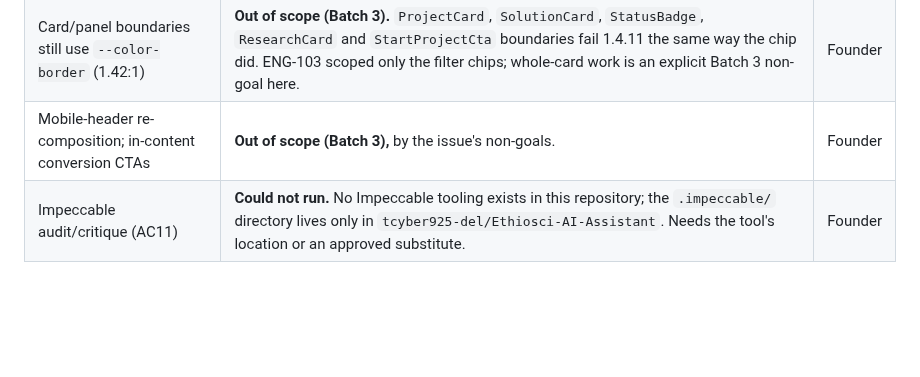
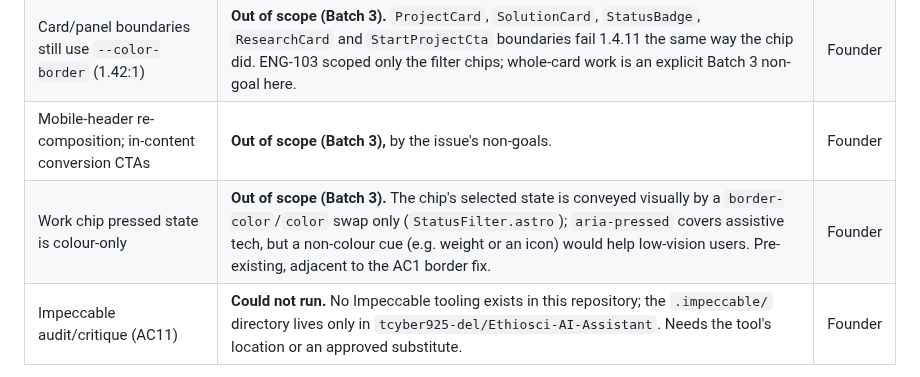
Before and after one commit to tcyber925-del/ethioai-venture-website, a Markdown page: docs/STATUS.md, the part around the change. Rendered like a GitHub page; blank space fills up the shorter version.

Commit message:
ENG-103: record chip pressed-state colour-only as a Batch 3 item
Co-authored-by: openhands <openhands@all-hands.dev>

```diff
--- a/docs/STATUS.md
+++ b/docs/STATUS.md
@@ -94,6 +94,7 @@ explicit non-goals reserve whole-card work for Batch 3.
 | Start a Project CTA hierarchy (AC6)                             | **No change — decision recorded.** The design already shows one primary action per region: the homepage carries two primary CTAs (hero and closing section) with the same destination, top and bottom of the page, and the Solutions and project pages each show one. They do not compete within a view, matching DESIGN.md. No second approved visual exists to move to, so no emphasis was invented. | Founder |
 | Card/panel boundaries still use `--color-border` (1.42:1)       | **Out of scope (Batch 3).** `ProjectCard`, `SolutionCard`, `StatusBadge`, `ResearchCard` and `StartProjectCta` boundaries fail 1.4.11 the same way the chip did. ENG-103 scoped only the filter chips; whole-card work is an explicit Batch 3 non-goal here.                                                                                                                                           | Founder |
 | Mobile-header re-composition; in-content conversion CTAs        | **Out of scope (Batch 3),** by the issue's non-goals.                                                                                                                                                                                                                                                                                                                                                  | Founder |
+| Work chip pressed state is colour-only                          | **Out of scope (Batch 3).** The chip's selected state is conveyed visually by a `border-color`/`color` swap only (`StatusFilter.astro`); `aria-pressed` covers assistive tech, but a non-colour cue (e.g. weight or an icon) would help low-vision users. Pre-existing, adjacent to the AC1 border fix.                                                                                                | Founder |
 | Impeccable audit/critique (AC11)                                | **Could not run.** No Impeccable tooling exists in this repository; the `.impeccable/` directory lives only in `tcyber925-del/Ethiosci-AI-Assistant`. Needs the tool's location or an approved substitute.                                                                                                                                                                                             | Founder |
 
 ENG-103's PR is the only verification evidence; it was not re-verified against the live origin.
```
